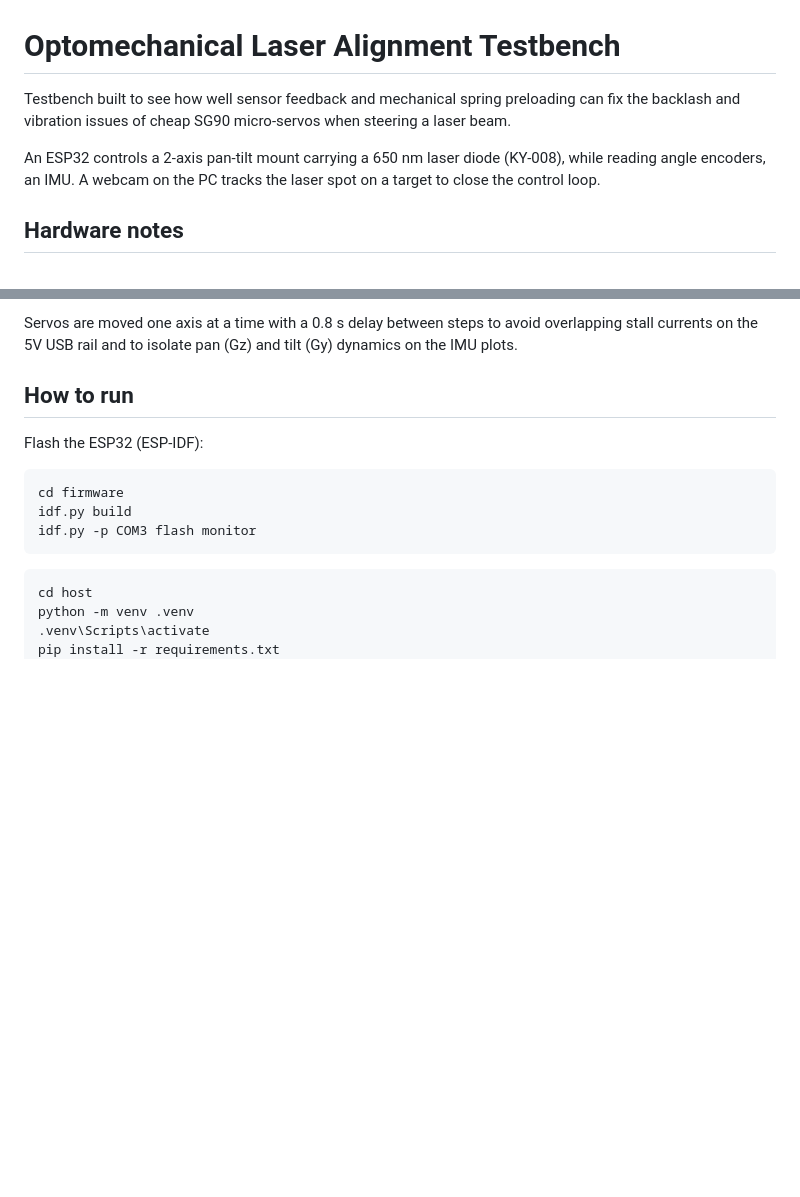
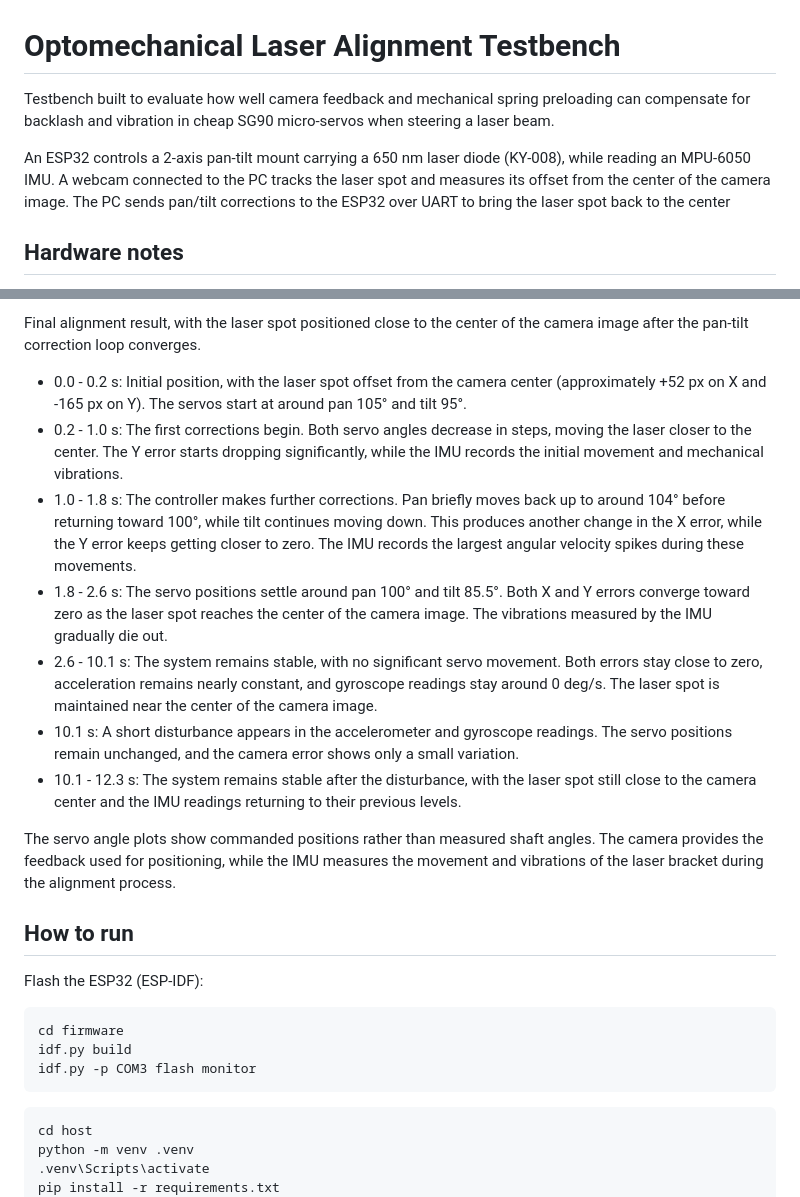
Before and after one commit to tluca04/optomechanical-laser-alignment-testbench, a Markdown page: README.md, 2 parts joined by grey strips. Drawn GitHub-style; blank space fills up the shorter version.

```diff
--- a/README.md
+++ b/README.md
@@ -1,8 +1,8 @@
 # Optomechanical Laser Alignment Testbench
 
-Testbench built to see how well sensor feedback and mechanical spring preloading can fix the backlash and vibration issues of cheap SG90 micro-servos when steering a laser beam.
+Testbench built to evaluate how well camera feedback and mechanical spring preloading can compensate for backlash and vibration in cheap SG90 micro-servos when steering a laser beam.
 
-An ESP32 controls a 2-axis pan-tilt mount carrying a 650 nm laser diode (KY-008), while reading angle encoders, an IMU. A webcam on the PC tracks the laser spot on a target to close the control loop.
+An ESP32 controls a 2-axis pan-tilt mount carrying a 650 nm laser diode (KY-008), while reading an MPU-6050 IMU. A webcam connected to the PC tracks the laser spot and measures its offset from the center of the camera image. The PC sends pan/tilt corrections to the ESP32 over UART to bring the laser spot back to the center
 
 ## Hardware notes
 
@@ -60,5 +40,15 @@ MPU-6050 at 100 Hz (sample rate divider 9, DLPF 44 Hz), +-2 g and +-250 deg/s. T
 
-Servos are moved one axis at a time with a 0.8 s delay between steps to avoid overlapping stall currents on the 5V USB rail and to isolate pan (Gz) and tilt (Gy) dynamics on the IMU plots.
+Final alignment result, with the laser spot positioned close to the center of the camera image after the pan-tilt correction loop converges.
+
+ - 0.0 - 0.2 s: Initial position, with the laser spot offset from the camera center (approximately +52 px on X and -165 px on Y). The servos start at around pan 105° and tilt 95°.
+ - 0.2 - 1.0 s: The first corrections begin. Both servo angles decrease in steps, moving the laser closer to the center. The Y error starts dropping significantly, while the IMU records the initial movement and mechanical vibrations.
+ - 1.0 - 1.8 s: The controller makes further corrections. Pan briefly moves back up to around 104° before returning toward 100°, while tilt continues moving down. This produces another change in the X error, while the Y error keeps getting closer to zero. The IMU records the largest angular velocity spikes during these movements.
+ - 1.8 - 2.6 s: The servo positions settle around pan 100° and tilt 85.5°. Both X and Y errors converge toward zero as the laser spot reaches the center of the camera image. The vibrations measured by the IMU gradually die out.
+ - 2.6 - 10.1 s: The system remains stable, with no significant servo movement. Both errors stay close to zero, acceleration remains nearly constant, and gyroscope readings stay around 0 deg/s. The laser spot is maintained near the center of the camera image.
+ - 10.1 s: A short disturbance appears in the accelerometer and gyroscope readings. The servo positions remain unchanged, and the camera error shows only a small variation.
+ - 10.1 - 12.3 s: The system remains stable after the disturbance, with the laser spot still close to the camera center and the IMU readings returning to their previous levels.
+
+The servo angle plots show commanded positions rather than measured shaft angles. The camera provides the feedback used for positioning, while the IMU measures the movement and vibrations of the laser bracket during the alignment process.
 
 ## How to run
 
```
Also changed, not shown: other parts of README.md (+3 -23 lines), docs/imu_100hz_validation.png, docs/laser_centered.jpeg (added), docs/testbench_setup.jpg.jpeg (deleted), 3 other files.
